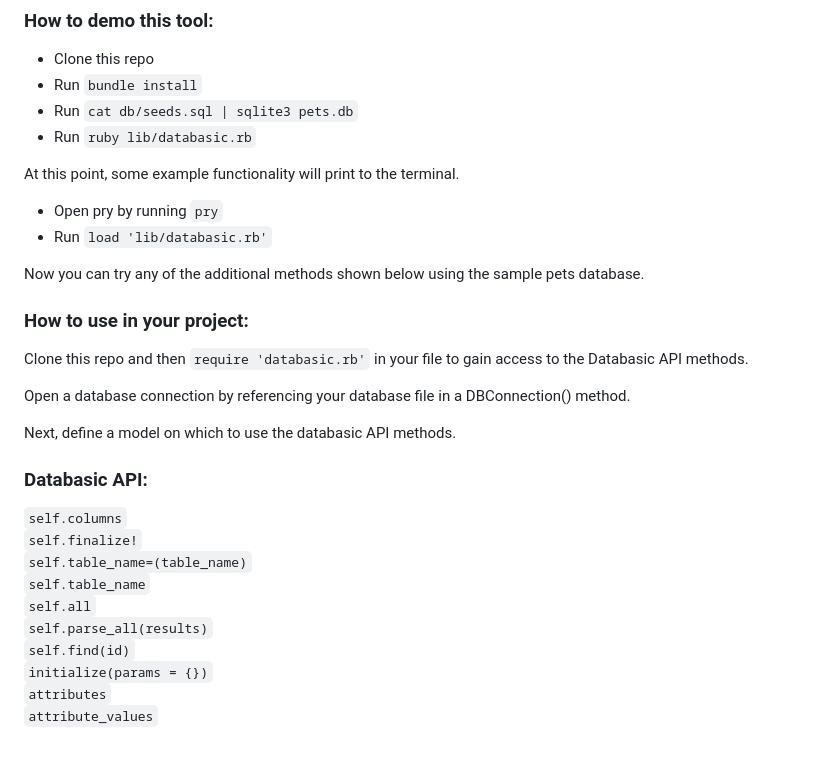
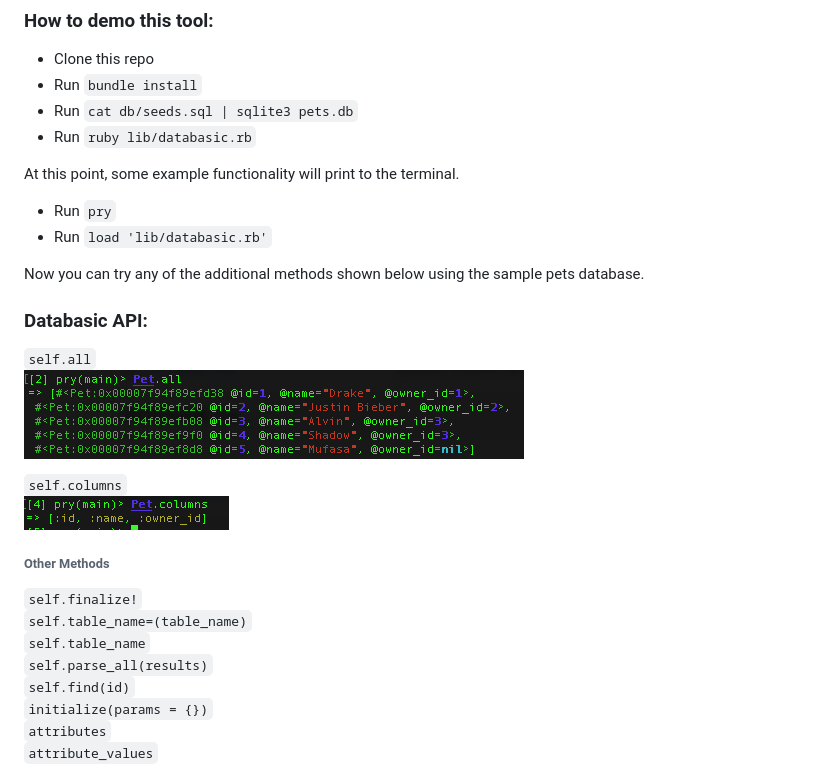
Before and after one commit to swalloga/Databasic, a Markdown page: README.md, the part around the change. Rendered like a GitHub page; pictures changed too: img/All-example.png (added), img/columns-example.png (added); blank space fills up the shorter version.

Commit message:
update readme and add example images

```diff
--- a/README.md
+++ b/README.md
@@ -16,27 +16,24 @@ After spending years manipulating data in excel, I wanted to dive deeper into th
 At this point, some example functionality will print to the terminal.
 
 
-* Open pry by running `pry`
+* Run `pry`
 * Run `load 'lib/databasic.rb'`
 
 Now you can try any of the additional methods shown below using the sample pets database.
 
 
-### How to use in your project:
-Clone this repo and then `require 'databasic.rb'` in your file to gain access to the Databasic API methods.
-
-Open a database connection by referencing your database file in a DBConnection() method.
-
-Next, define a model on which to use the databasic API methods.
+### Databasic API:
+`self.all`
+![all-example](https://github.com/swalloga/Databasic/blob/master/img/All-example.png)
 
 
-### Databasic API:
+`self.columns`
+![columns-example](https://github.com/swalloga/Databasic/blob/master/img/columns-example.png)
 
-`self.columns`
+###### Other Methods
 `self.finalize!`
 `self.table_name=(table_name)`
 `self.table_name`
-`self.all`
 `self.parse_all(results)`
 `self.find(id)`
 `initialize(params = {})`
```
Also changed, not shown: 1 other file.
